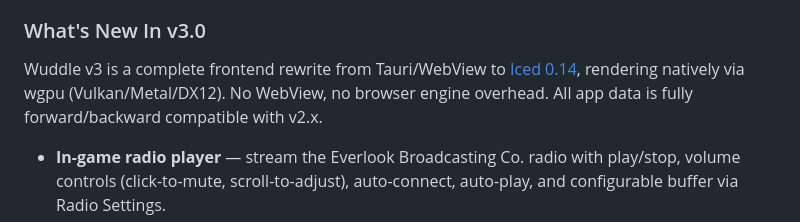
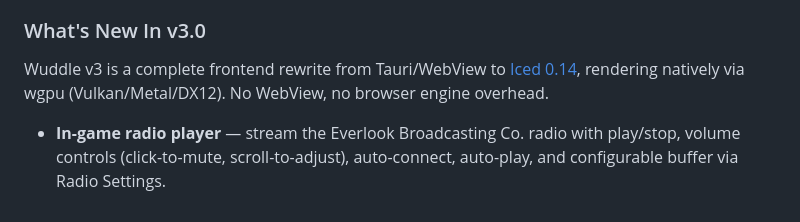
Before and after one commit to ZythDr/Wuddle, a Markdown page: README.md, the part around the change. GitHub-like rendering.

Commit message:
Update README for Wuddle v3.0 release notes
Removed mention of app data compatibility with v2.x in the What's New section.

```diff
--- a/README.md
+++ b/README.md
@@ -30,7 +30,7 @@ Wuddle shows a warning before adding SuperWoW from Quick Add. If SuperWoW is ins
 
 ### What's New In v3.0
 
-Wuddle v3 is a complete frontend rewrite from Tauri/WebView to [Iced 0.14](https://iced.rs), rendering natively via wgpu (Vulkan/Metal/DX12). No WebView, no browser engine overhead. All app data is fully forward/backward compatible with v2.x.
+Wuddle v3 is a complete frontend rewrite from Tauri/WebView to [Iced 0.14](https://iced.rs), rendering natively via wgpu (Vulkan/Metal/DX12). No WebView, no browser engine overhead.
 
 - **In-game radio player** — stream the Everlook Broadcasting Co. radio with play/stop, volume controls (click-to-mute, scroll-to-adjust), auto-connect, auto-play, and configurable buffer via Radio Settings.
 - **DXVK Configurator** — interactive `dxvk.conf` editor with per-setting tooltips, syntax-highlighted preview, and Turtle WoW-specific presets.
```
